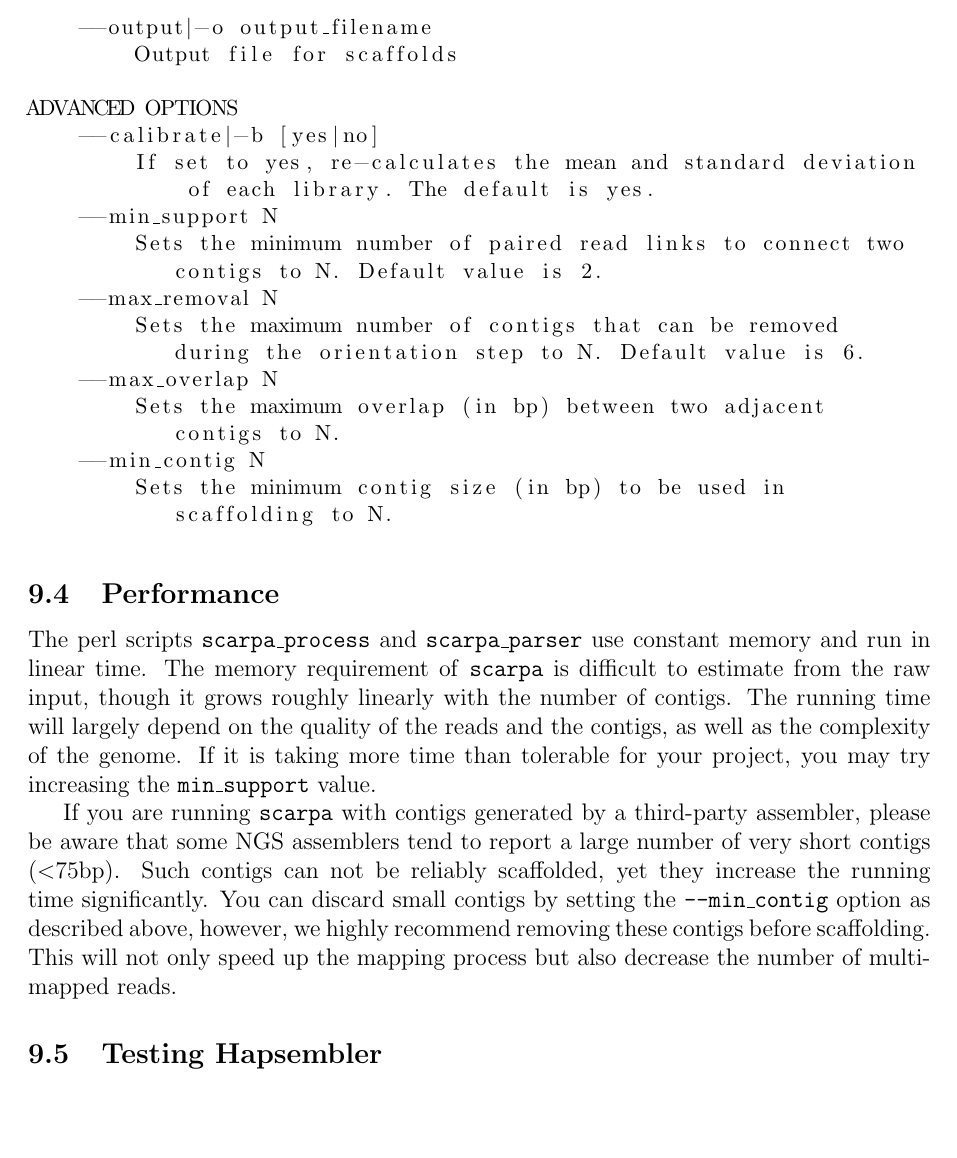
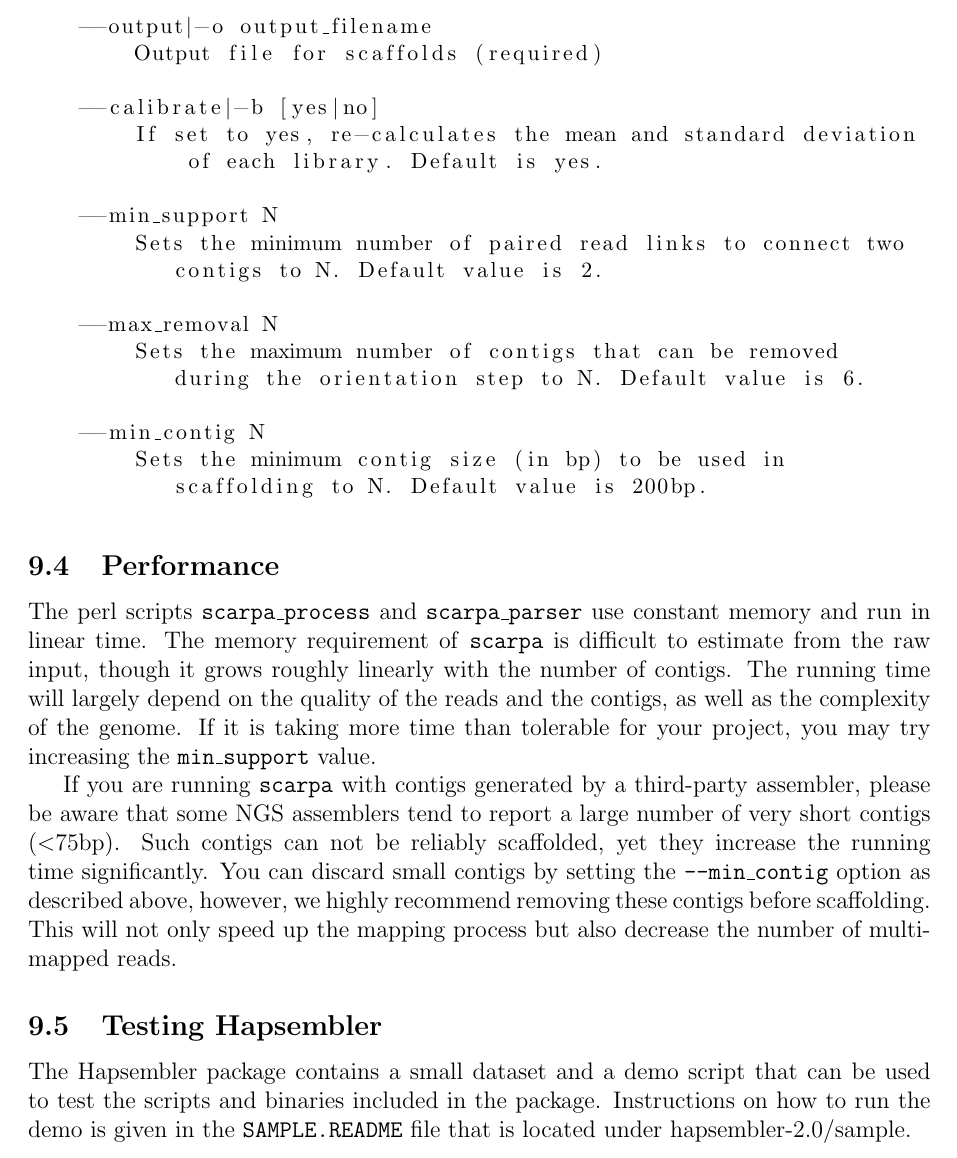
Before and after one commit to nlgndnmz/hapsembler, a LaTeX document (documentation/HapsemblerDocumentation.tex): part of page 14 of 17, cut so that both start at the same text, the shorter picture padded with empty space. Compiled offline with pdfLaTeX.

Commit message:
Adding the demos

```diff
--- a/documentation/HapsemblerDocumentation.tex
+++ b/documentation/HapsemblerDocumentation.tex
@@ -488,18 +488,18 @@ OPTIONS
 
     --output|-o output_filename
-        Output file for scaffolds
+        Output file for scaffolds (required)
 
-ADVANCED OPTIONS
     --calibrate|-b [yes|no]
-        If set to yes, re-calculates the mean and standard deviation of each library. The default is yes.
+        If set to yes, re-calculates the mean and standard deviation of each library. Default is yes.
+
     --min_support N
         Sets the minimum number of paired read links to connect two contigs to N. Default value is 2.
+
     --max_removal N
         Sets the maximum number of contigs that can be removed during the orientation step to N. Default value is 6.
-    --max_overlap N
-        Sets the maximum overlap (in bp) between two adjacent contigs to N.
+
     --min_contig N
-        Sets the minimum contig size (in bp) to be used in scaffolding to N.
+        Sets the minimum contig size (in bp) to be used in scaffolding to N. Default value is 200bp.
 
 \end{lstlisting}
 
@@ -511,7 +511,7 @@ If you are running \texttt{scarpa} with contigs generated by a third-party assem
 
 \subsection{Testing Hapsembler}
 
-
+The Hapsembler package contains a small dataset and a demo script that can be used to test the scripts and binaries included in the package. Instructions on how to run the demo is given in the \texttt{SAMPLE.README} file that is located under hapsembler-\hapversion{}/sample.
 
 \section{Frequently Asked Questions}
 \label{faq}
```
Also changed, not shown: documentation/HapsemblerDocumentation.tex (8 more changed lines), 7 other files.
